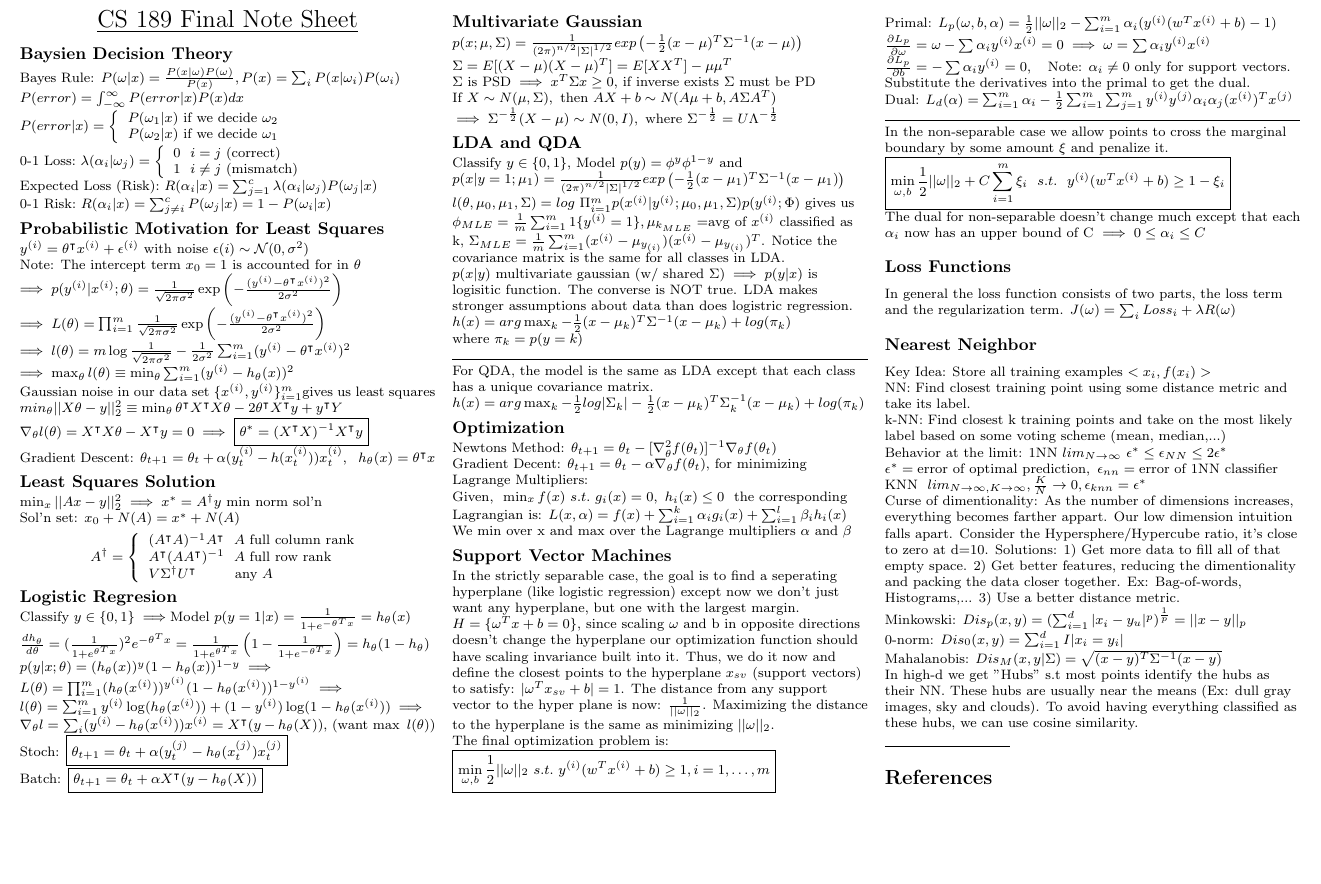
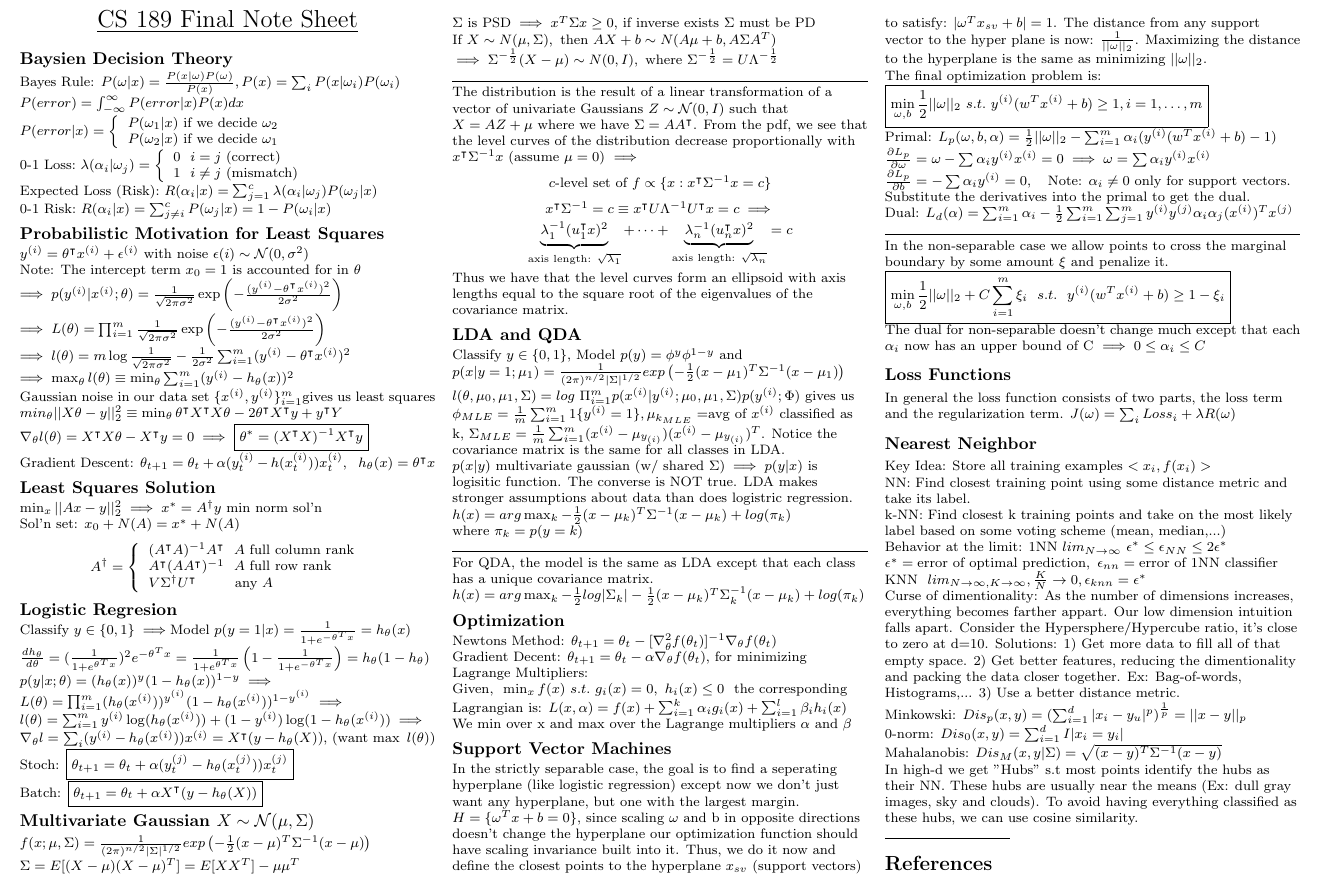
Before and after one commit to sharma409/EECScheats, a LaTeX document (cheat_sheet.tex): part of the page, cut so that both start at the same text, the shorter picture padded with empty space. Compiled offline with pdfLaTeX.

Commit message:
added to MVN Section

```diff
--- a/cheat_sheet.tex
+++ b/cheat_sheet.tex
@@ -141,20 +141,25 @@ $\frac{dh_\theta}{d\theta} = (\frac{1}{1 + e^{\theta^Tx}})^2 e^{-\theta^Tx} = \f
 \(L(\theta)  = \prod_{i=1}^m (h_\theta(x^{(i)}))^{y^{(i)}}(1-h_\theta(x^{(i)}))^{1-y^{(i)}} \implies \)
 \(l(\theta) = \sum_{i=1}^m y^{(i)} \log(h_\theta(x^{(i)})) + (1-y^{(i)})\log(1-h_\theta(x^{(i)})) \implies\)
 \(\nabla_\theta l = \sum_i (y^{(i)} - h_\theta(x^{(i)}))x^{(i)} = X^\intercal (y-h_\theta(X))\),  (want $\max \ l(\theta)$)
-Stoch: $\boxed{\theta_{t+1} = \theta_t + \alpha(y^{(j)}_t - h_\theta(x^{(j)}_t)x^{(j)}_t}$\\
+Stoch: $\boxed{\theta_{t+1} = \theta_t + \alpha(y^{(j)}_t - h_\theta(x^{(j)}_t))x^{(j)}_t}$\\
 Batch: $\boxed{\theta_{t+1} = \theta_t + \alpha X^\intercal(y-h_\theta(X))}$
 %Gaussians with equal variance go to logistic, so do poisson and other
 %MLE of variance for guassian is biased (mean is unbiased)
 
-\subsection*{Multivariate Gaussian}
-\(p(x;\mu,\Sigma)=\frac{1}{(2\pi)^{n/2}|\Sigma|^{1/2}}exp\left(-\frac{1}{2}(x-\mu)^T \Sigma^{-1}(x-\mu)\right)\)
+\subsection*{Multivariate Gaussian $X \sim \mathcal{N}(\mu,\Sigma)$}
+\(f(x;\mu,\Sigma)=\frac{1}{(2\pi)^{n/2}|\Sigma|^{1/2}}exp\left(-\frac{1}{2}(x-\mu)^T \Sigma^{-1}(x-\mu)\right)\)
 \(\Sigma=E[(X-\mu)(X-\mu)^T]=E[XX^T]-\mu\mu^T\)
 \(\Sigma \text{ is PSD} \implies x^T\Sigma x \ge 0 \text{, if inverse exists }\Sigma \text{ must be PD}\)
 %Axis lengths
 \(\text{If } X\sim N(\mu,\Sigma),\ \text{then}\ AX+b\sim N(A\mu+b,A\Sigma A^T)\)\\
-\(\implies \Sigma^{-\frac{1}{2}}(X-\mu)\sim N(0,I), \text{ where } \Sigma^{-\frac{1}{2}}=U\Lambda^{-\frac{1}{2}}\)
+\(\implies \Sigma^{-\frac{1}{2}}(X-\mu)\sim N(0,I), \text{ where } \Sigma^{-\frac{1}{2}}=U\Lambda^{-\frac{1}{2}}\)\\
+\rule{1\linewidth}{0.1pt}\\
 %Rotation,Scaling, Shift example
 %EVD
+The distribution is the result of a linear transformation of a vector of univariate Gaussians $Z \sim \mathcal{N}(0,I)$ such that $X = AZ + \mu$ where we have $\Sigma = AA^\intercal$. From the pdf, we see that the level curves of the distribution decrease proportionally with $x^\intercal\Sigma^{-1}x$ (assume $\mu = 0$) $\implies$ \[\text{$c$-level set of $f$} \propto \{x:x^\intercal\Sigma^{-1}x = c\}\]
+\[x^\intercal\Sigma^{-1} = c \equiv x^\intercal U\Lambda^{-1}U^\intercal x = c \implies\]
+\[\underbrace{\lambda_1^{-1}(u_1^\intercal x)^2}_\text{axis length: $\sqrt{\lambda_1}$} + \cdots +\underbrace{\lambda_n^{-1}(u_n^\intercal x)^2}_\text{axis length: $\sqrt{\lambda_n}$} = c\]\\
+Thus we have that the level curves form an ellipsoid with axis lengths equal to the square root of the eigenvalues of the covariance matrix.
 
 \subsection*{LDA and QDA}
 Classify $y\in\{0,1\},$ Model $p(y)=\phi^y\phi^{1-y}$ and $p(x|y=1;\mu_1)=\frac{1}{(2\pi)^{n/2}|\Sigma|^{1/2}}exp\left(-\frac{1}{2}(x-\mu_1)^T \Sigma^{-1}(x-\mu_1)\right)$\\
```
